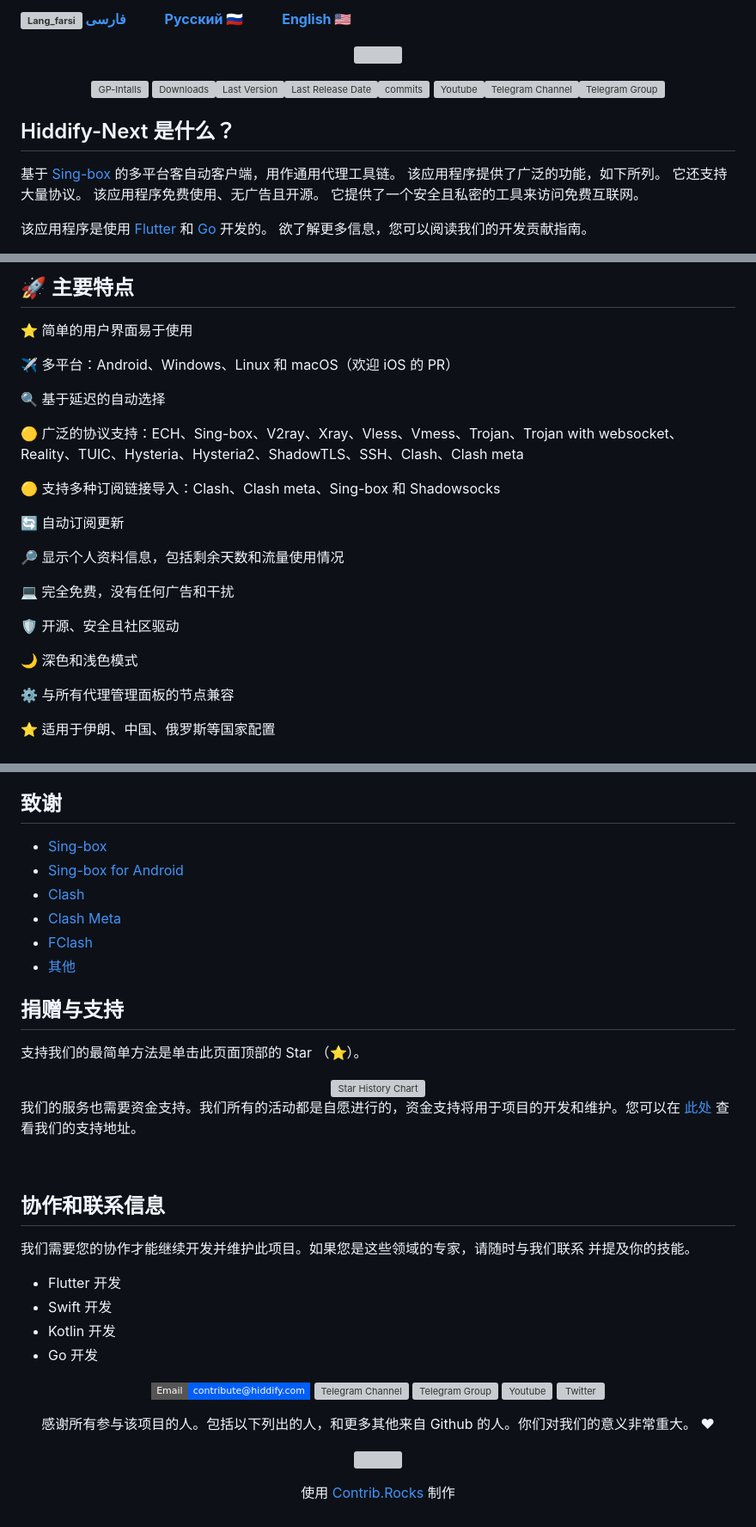
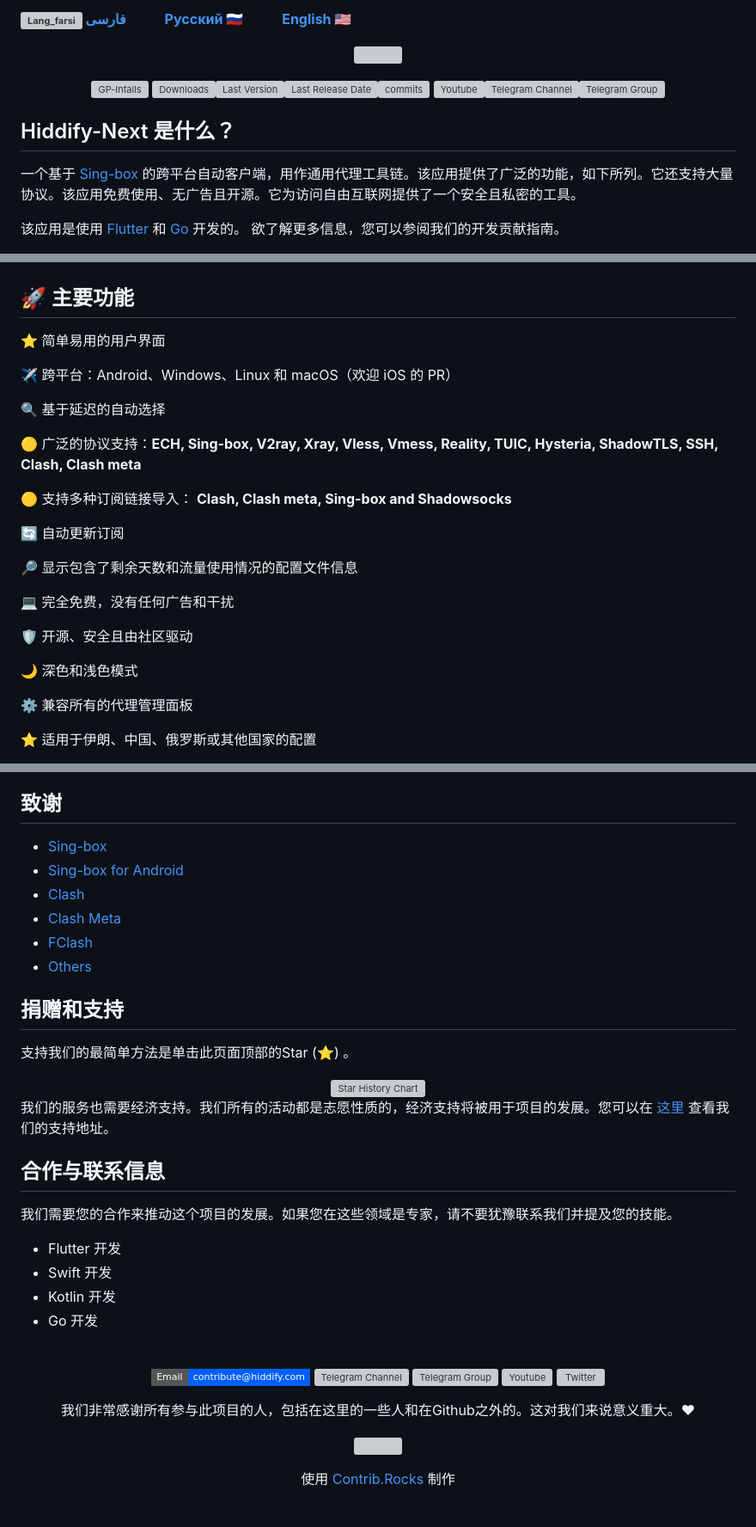
Before and after one commit to hiddify/hiddify-next, a Markdown page: README_cn.md, 3 parts joined by grey strips. Shown at 86% size. Drawn GitHub-style; badges without logos; grey boxes are pictures that could not be loaded.

Commit message:
Fix and improve Chinese README

```diff
--- a/README_cn.md
+++ b/README_cn.md
@@ -2,5 +2,6 @@
 
-[**![Lang_farsi](https://user-images.githubusercontent.com/125398461/234186932-52f1fa82-52c6-417f-8b37-08fe9250a55f.png) فارسی**](README_fa.md)&nbsp;&nbsp;&nbsp;&nbsp;&nbsp;&nbsp;&nbsp;&nbsp;&nbsp;&nbsp;[**Русский 🇷🇺**](README_ru.md)&nbsp;&nbsp;&nbsp;&nbsp;&nbsp;&nbsp;&nbsp;&nbsp;&nbsp;&nbsp;[**English 🇺🇸**](README.md)&nbsp;&nbsp;&nbsp;&nbsp;&nbsp;&nbsp;&nbsp;&nbsp;&nbsp;&nbsp;
+[**![Lang_farsi](https://user-images.githubusercontent.com/125398461/234186932-52f1fa82-52c6-417f-8b37-08fe9250a55f.png) فارسی**](README_fa.md)&nbsp;&nbsp;&nbsp;&nbsp;&nbsp;&nbsp;&nbsp;&nbsp;&nbsp;&nbsp;[**Русский 🇷🇺**](README_ru.md)&nbsp;&nbsp;&nbsp;&nbsp;&nbsp;&nbsp;&nbsp;&nbsp;&nbsp;&nbsp;[**English 🇺🇸**](README.md)
+
 </div>
 
 <p align="center"><img src="assets/images/logo.svg" width="168"/></p>
@@ -13,10 +14,12 @@
 </div>
 
 
-## Hiddify-Next 是什么？
-基于 [Sing-box](https://github.com/SagerNet/sing-box) 的多平台客自动客户端，用作通用代理工具链。 该应用程序提供了广泛的功能，如下所列。 它还支持大量协议。 该应用程序免费使用、无广告且开源。 它提供了一个安全且私密的工具来访问免费互联网。
-
-该应用程序是使用 [Flutter](https://flutter.dev/) 和 [Go](https://go.dev/) 开发的。 欲了解更多信息，您可以阅读我们的开发贡献指南。
 
 
+## Hiddify-Next 是什么？
+
+<p dir="ltr" style="font-size: 16px">一个基于 <a href="https://github.com/SagerNet/sing-box">Sing-box</a> 的跨平台自动客户端，用作通用代理工具链。该应用提供了广泛的功能，如下所列。它还支持大量协议。该应用免费使用、无广告且开源。它为访问自由互联网提供了一个安全且私密的工具。</p>
+
+该应用是使用 [Flutter](https://flutter.dev/) 和 [Go](https://go.dev/) 开发的。 欲了解更多信息，您可以参阅我们的开发贡献指南。
+
 <div align=center>
@@ -24,28 +28,30 @@
 
 </div>
 
-## 🚀 主要特点
-⭐ 简单的用户界面易于使用
 
-✈️ 多平台：Android、Windows、Linux 和 macOS（欢迎 iOS 的 PR）
+## 🚀 主要功能
+
+⭐ 简单易用的用户界面
+
+✈️ 跨平台：Android、Windows、Linux 和 macOS（欢迎 iOS 的 PR）
 
 🔍 基于延迟的自动选择
 
-🟡 广泛的协议支持：ECH、Sing-box、V2ray、Xray、Vless、Vmess、Trojan、Trojan with websocket、Reality、TUIC、Hysteria、Hysteria2、ShadowTLS、SSH、Clash、Clash meta
+🟡 广泛的协议支持：**ECH, Sing-box, V2ray, Xray, Vless, Vmess, Reality, TUIC, Hysteria, ShadowTLS, SSH, Clash, Clash meta**
 
-🟡 支持多种订阅链接导入：Clash、Clash meta、Sing-box 和 Shadowsocks
+🟡 支持多种订阅链接导入： **Clash, Clash meta, Sing-box and Shadowsocks**
 
-🔄 自动订阅更新
+🔄 自动更新订阅
 
-🔎 显示个人资料信息，包括剩余天数和流量使用情况
+🔎 显示包含了剩余天数和流量使用情况的配置文件信息
 
 💻 完全免费，没有任何广告和干扰
 
-🛡 开源、安全且社区驱动
+🛡 开源、安全且由社区驱动
 
 🌙 深色和浅色模式
 
-⚙ 与所有代理管理面板的节点兼容
+⚙ 兼容所有的代理管理面板
 
-⭐ 适用于伊朗、中国、俄罗斯等国家配置
+⭐ 适用于伊朗、中国、俄罗斯或其他国家的配置
 
@@ -102,14 +110,16 @@
 
 ## 致谢
+
 - [Sing-box](https://github.com/SagerNet/sing-box)
 - [Sing-box for Android](https://github.com/SagerNet/sing-box-for-android)
 - [Clash](https://github.com/Dreamacro/clash)
 - [Clash Meta](https://github.com/MetaCubeX/Clash.Meta)
 - [FClash](https://github.com/Fclash/Fclash)
-- [其他](./pubspec.yaml)
-## 捐赠与支持
+- [Others](./pubspec.yaml)
 
-支持我们的最简单方法是单击此页面顶部的 Star （⭐）。
+## 捐赠和支持
+
+支持我们的最简单方法是单击此页面顶部的Star (⭐) 。
 
 <div align=center>
 
@@ -117,23 +127,19 @@
 
 </div>
 
-我们的服务也需要资金支持。我们所有的活动都是自愿进行的，资金支持将用于项目的开发和维护。您可以在 [此处](https://github.com/hiddify/hiddify-manager/wiki/support) 查看我们的支持地址。
+我们的服务也需要经济支持。我们所有的活动都是志愿性质的，经济支持将被用于项目的发展。您可以在 [这里](https://github.com/hiddify/hiddify-server/wiki/support) 查看我们的支持地址。
 
+## 合作与联系信息
 
+我们需要您的合作来推动这个项目的发展。如果您在这些领域是专家，请不要犹豫联系我们并提及您的技能。
+
+- Flutter 开发
+- Swift 开发
+- Kotlin 开发
+- Go 开发
+<div align=center>
 
 <br>
-
-## 协作和联系信息
-我们需要您的协作才能继续开发并维护此项目。如果您是这些领域的专家，请随时与我们联系 并提及你的技能。
-
-* Flutter 开发
-* Swift 开发
-* Kotlin 开发
-* Go 开发
-
-
-
-<div align=center>
 
 [![Email](https://img.shields.io/badge/Email-contribute@hiddify.com-005FF9?style=flat-square&logo=mail.ru)](mailto:contribute@hiddify.com)
 [![Telegram Channel](https://img.shields.io/endpoint?label=Channel&style=flat-square&url=https%3A%2F%2Ftg.sumanjay.workers.dev%2Fhiddify&color=blue)](https://telegram.dog/hiddify)
@@ -144,8 +150,9 @@
 </div>
 
 <p align=center>
- 感谢所有参与该项目的人。包括以下列出的人，和更多其他来自 Github 的人。你们对我们的意义非常重大。 ♥ </p>
+我们非常感谢所有参与此项目的人，包括在这里的一些人和在Github之外的。这对我们来说意义重大。♥
  </p>
+
 
 <p align=center>
 <a href="https://github.com/hiddify/hiddify-next/graphs/contributors">
```
Also changed, not shown: other parts of README_cn.md (+15 -12 lines).
